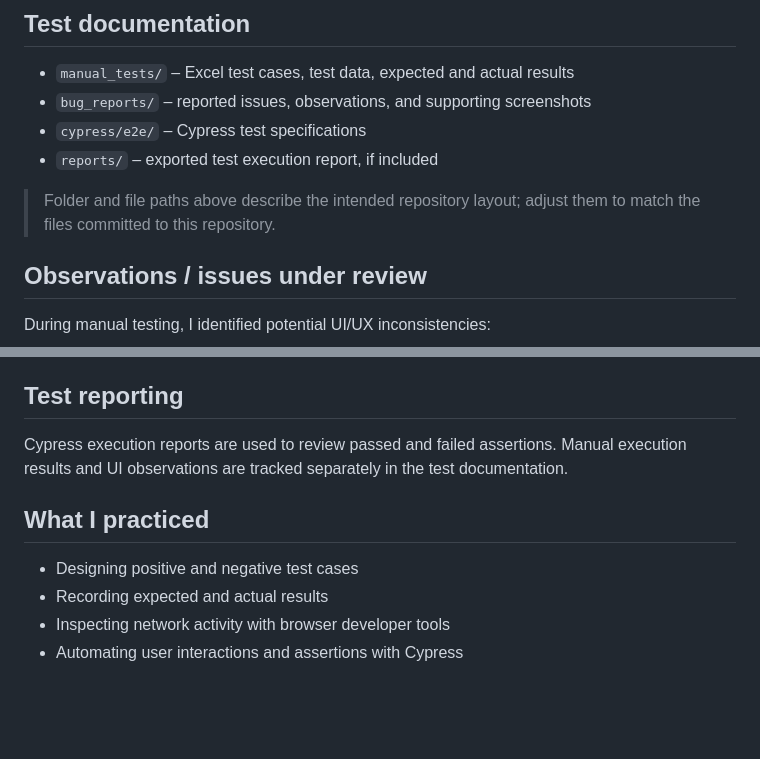
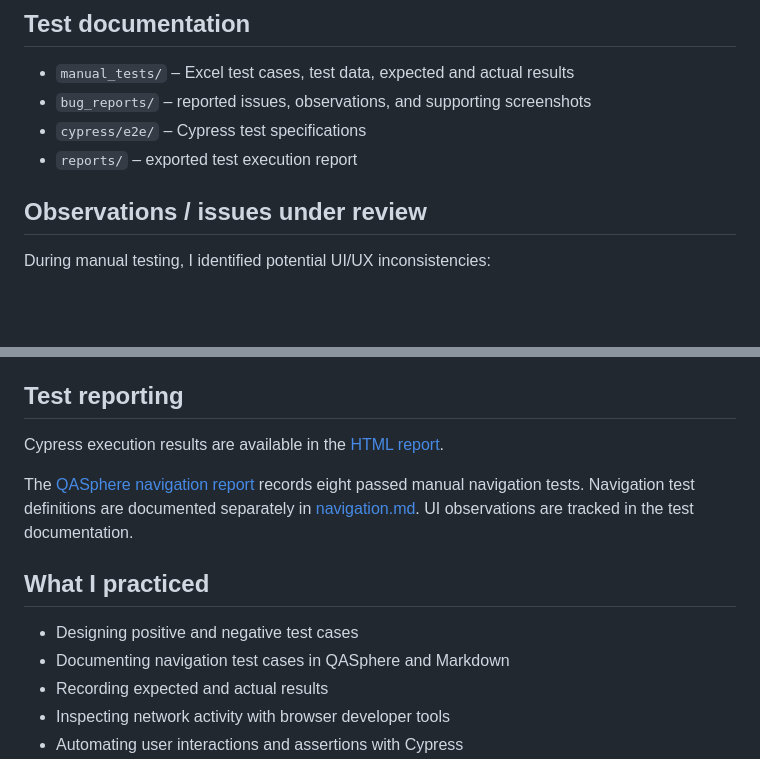
Before and after one commit to adabo4/vitalis-tests, a Markdown page: README.md, 2 parts joined by grey strips. Rendered like a GitHub page; blank space fills up the shorter version.

```diff
--- a/README.md
+++ b/README.md
@@ -37,9 +58,7 @@ Automated tests verify the behavior implemented in the web UI. Passing tests ind
 - `manual_tests/` – Excel test cases, test data, expected and actual results
 - `bug_reports/` – reported issues, observations, and supporting screenshots
 - `cypress/e2e/` – Cypress test specifications
-- `reports/` – exported test execution report, if included
-
-> Folder and file paths above describe the intended repository layout; adjust them to match the files committed to this repository.
+- `reports/` – exported test execution report
 
 ## Observations / issues under review
 
@@ -71,11 +90,14 @@ Configure the `baseUrl` in `cypress.config.js` (or `cypress.config.ts`) for your
 
 ## Test reporting
 
-Cypress execution reports are used to review passed and failed assertions. Manual execution results and UI observations are tracked separately in the test documentation.
+Cypress execution results are available in the [HTML report](reports/html/index.html).
+
+The [QASphere navigation report](reports/manual/navigation_test_run.pdf) records eight passed manual navigation tests. Navigation test definitions are documented separately in [navigation.md](manual_tests/navigation/navigation.md). UI observations are tracked in the test documentation.
 
 ## What I practiced
 
 - Designing positive and negative test cases
+- Documenting navigation test cases in QASphere and Markdown
 - Recording expected and actual results
 - Inspecting network activity with browser developer tools
 - Automating user interactions and assertions with Cypress
```
Also changed, not shown: other parts of README.md (+23 -2 lines).
